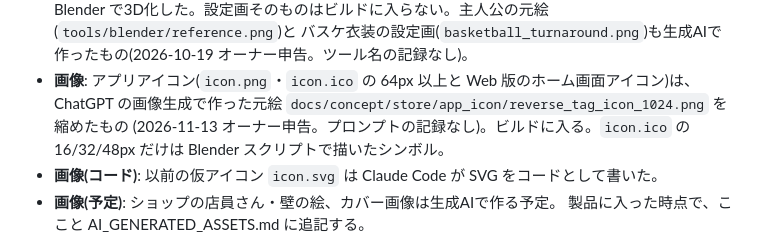
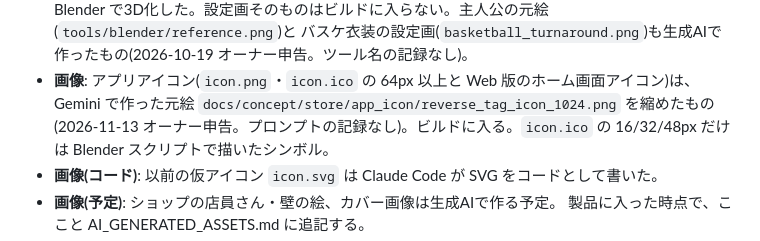
Before and after one commit to oekklab-source/Tag_game, a Markdown page: docs/STEAM_CONTENT_SURVEY_DRAFT.md, the part around the change. GitHub-like rendering.

```diff
--- a/docs/STEAM_CONTENT_SURVEY_DRAFT.md
+++ b/docs/STEAM_CONTENT_SURVEY_DRAFT.md
@@ -47,7 +47,7 @@
   Blender で3D化した。設定画そのものはビルドに入らない。主人公の元絵(`tools/blender/reference.png`)と
   バスケ衣装の設定画(`basketball_turnaround.png`)も生成AIで作ったもの(2026-10-19 オーナー申告。ツール名の記録なし)。
 - **画像**: アプリアイコン(`icon.png`・`icon.ico` の 64px 以上と Web 版のホーム画面アイコン)は、
-  ChatGPT の画像生成で作った元絵 `docs/concept/store/app_icon/reverse_tag_icon_1024.png` を縮めたもの
+  Gemini で作った元絵 `docs/concept/store/app_icon/reverse_tag_icon_1024.png` を縮めたもの
   (2026-11-13 オーナー申告。プロンプトの記録なし)。ビルドに入る。`icon.ico` の 16/32/48px だけは
   Blender スクリプトで描いたシンボル。
 - **画像(コード)**: 以前の仮アイコン `icon.svg` は Claude Code が SVG をコードとして書いた。
```
Also changed, not shown: docs/AI_GENERATED_ASSETS.md (+1 -1 lines).
